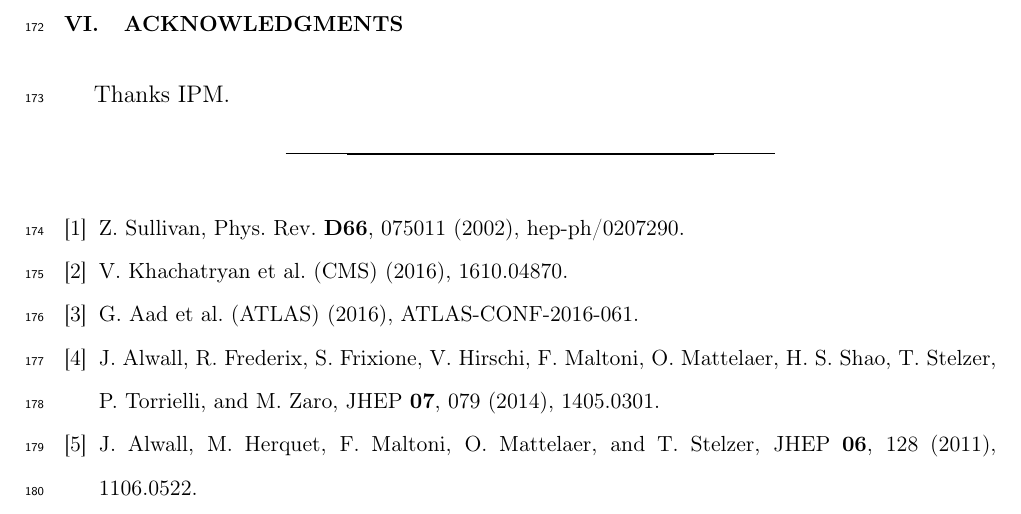
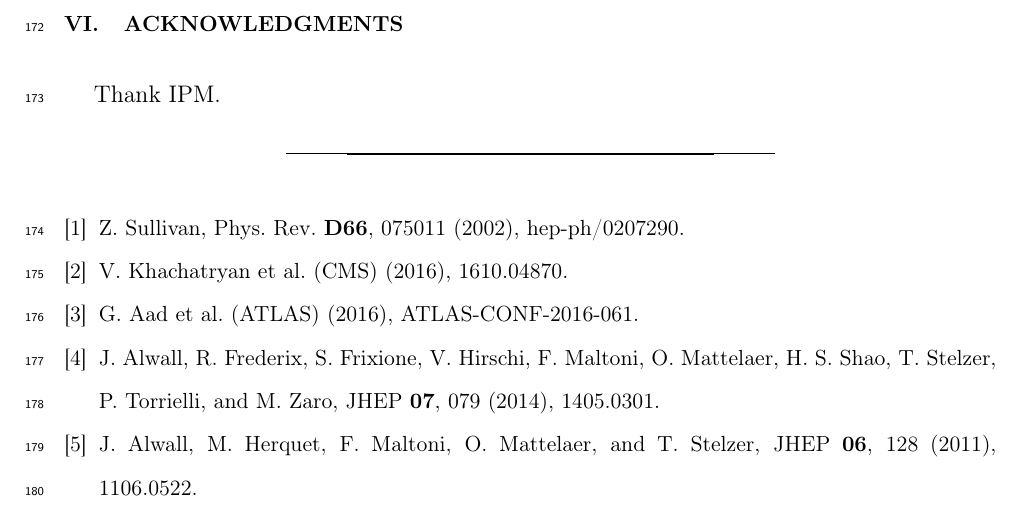
Before and after one commit to hbakhshi/DiTau, a LaTeX paper (Paper/WPrimePair.tex): part of page 10 of 10, cut so that both start at the same text. Compiled offline with pdfLaTeX.

Commit message:
funny acknowledgement removed.

```diff
--- a/Paper/WPrimePair.tex
+++ b/Paper/WPrimePair.tex
@@ -6,7 +6,7 @@
 \RequirePackage{lineno}
 %\usepackage{lineno}
 \documentclass[preprint,showpacs,preprintnumbers]{revtex4}
-\usepackage{blindtext}
+
 % Some other (several out of many) possibilities
 %\documentclass[preprint,aps]{revtex4}
 %\documentclass[preprint,aps,draft]{revtex4}
@@ -89,11 +88,13 @@ the .....
 
 
 \section{Acknowledgments}
-Thanks IPM.
+Thank IPM.
+
+%\section*{References}
 
 \bibliography{WPrimePairBib}
 %\begin{thebibliography}{99}
 
 %\end{thebibliography}
-\blindtext
+
 \end{document}
```
Also changed, not shown: Paper/WPrimePair.tex (5 more changed lines).
